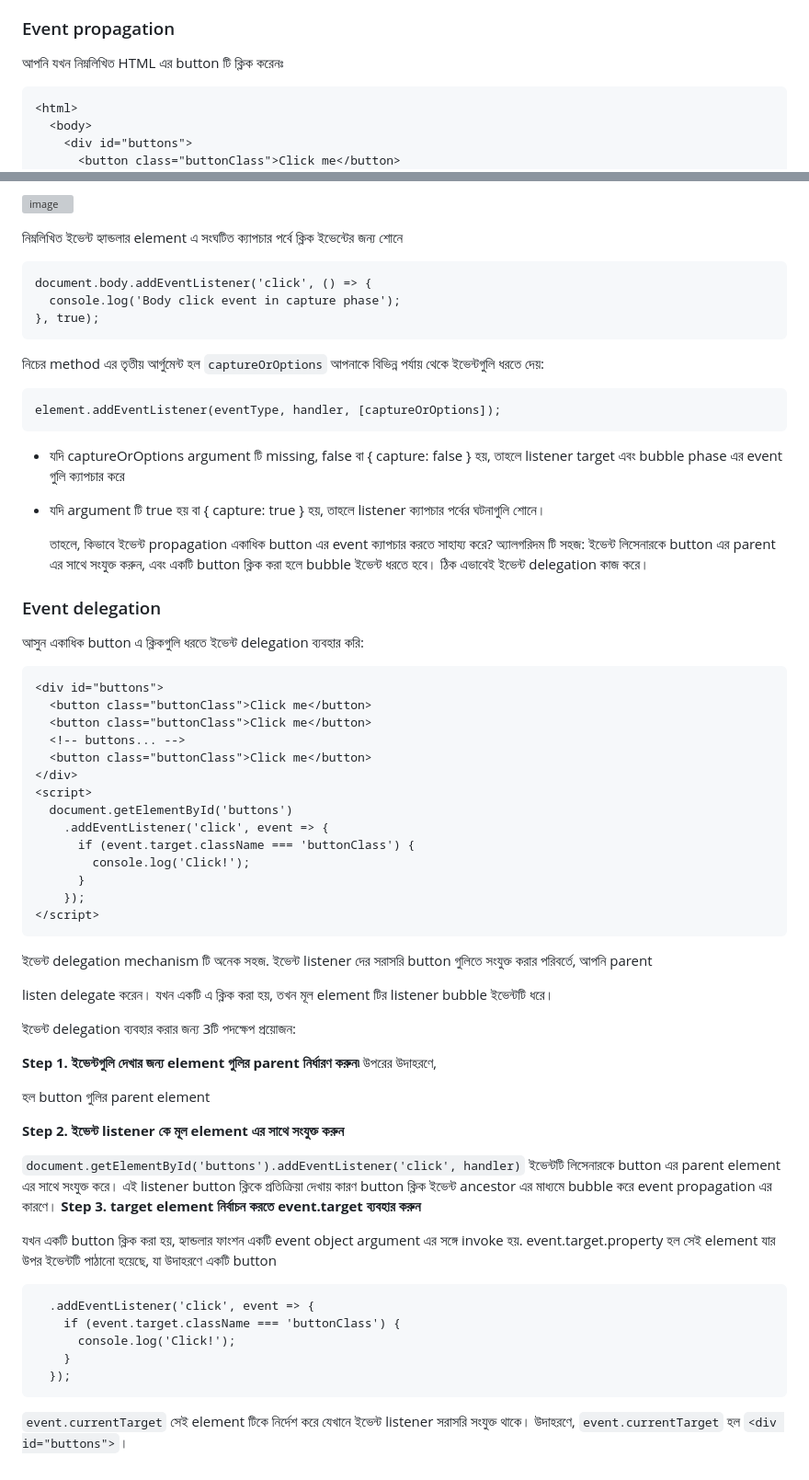
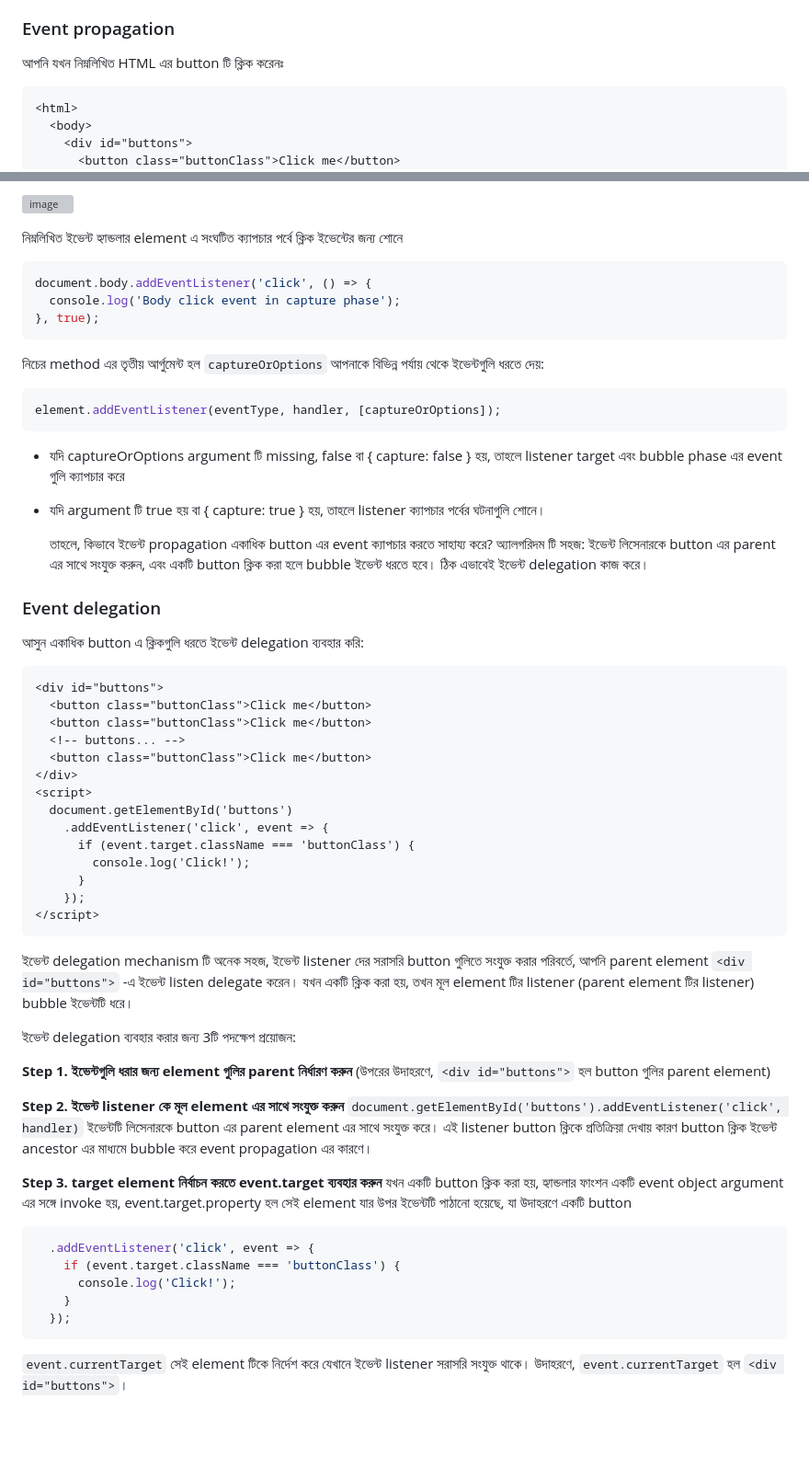
Before and after one commit to vivasoft-ltd/javascript-bootcamp, a Markdown page: basic/9. event-delegation-and-propagation/README.md, 2 parts joined by grey strips. Shown: that part at 92% size. Drawn GitHub-style; blank space fills up the shorter version; grey boxes are pictures that could not be loaded.

Commit message:
Chapter 9 & 10 of Basic section typo mistakes resolved and proof reading done

````diff
--- a/basic/9. event-delegation-and-propagation/README.md
+++ b/basic/9. event-delegation-and-propagation/README.md
@@ -5,7 +5,8 @@
 
 ### Event propagation
 আপনি যখন নিম্নলিখিত HTML এর button টি ক্লিক করেনঃ
-```
+
+```html
 <html>
   <body>
     <div id="buttons">
@@ -25,14 +26,16 @@
 ![image](https://user-images.githubusercontent.com/712313/143814244-4e801a09-f50f-4d87-8503-2686d5f0f1db.png)
 
 নিম্নলিখিত ইভেন্ট হ্যান্ডলার <body> element এ সংঘটিত ক্যাপচার পর্বে ক্লিক ইভেন্টের জন্য শোনে
-  ```
+
+  ```javascript
   document.body.addEventListener('click', () => {
     console.log('Body click event in capture phase');
   }, true);
   ```
 
 নিচের method এর তৃতীয় আর্গুমেন্ট হল `captureOrOptions` আপনাকে বিভিন্ন পর্যায় থেকে ইভেন্টগুলি ধরতে দেয়:
-```
+
+```javascript
 element.addEventListener(eventType, handler, [captureOrOptions]);
 ```
 
@@ -46,7 +49,7 @@ element.addEventListener(eventType, handler, [captureOrOptions]);
 ### Event delegation
 আসুন একাধিক button এ ক্লিকগুলি ধরতে ইভেন্ট delegation ব্যবহার করি:
 
-  ```
+  ```html
   <div id="buttons">
     <button class="buttonClass">Click me</button>
     <button class="buttonClass">Click me</button>
@@ -65,21 +68,21 @@ element.addEventListener(eventType, handler, [captureOrOptions]);
 
 
 
-ইভেন্ট delegation mechanism টি অনেক সহজ. ইভেন্ট listener দের সরাসরি button গুলিতে সংযুক্ত করার পরিবর্তে, আপনি parent <div id="buttons"> listen delegate করেন। যখন একটি এ ক্লিক করা হয়, তখন মূল element টির listener bubble ইভেন্টটি ধরে।
+ইভেন্ট delegation mechanism টি অনেক সহজ, ইভেন্ট listener দের সরাসরি button গুলিতে সংযুক্ত করার পরিবর্তে, আপনি parent element `<div id="buttons">` -এ ইভেন্ট listen delegate করেন। যখন একটি ক্লিক করা হয়, তখন মূল element টির listener (parent element টির listener) bubble ইভেন্টটি ধরে।
 
 ইভেন্ট delegation ব্যবহার করার জন্য 3টি পদক্ষেপ প্রয়োজন:
 
-**Step 1. ইভেন্টগুলি দেখার জন্য element গুলির parent নির্ধারণ করুন৷**
-উপরের উদাহরণে, <div id="buttons"> হল button গুলির parent element
+**Step 1. ইভেন্টগুলি ধরার জন্য element গুলির parent নির্ধারণ করুন** </br>
+(উপরের উদাহরণে, `<div id="buttons">` হল button গুলির parent element)
 
 **Step 2. ইভেন্ট listener কে মূল element এর সাথে সংযুক্ত করুন**
+`document.getElementById('buttons').addEventListener('click', handler)`
+ইভেন্টটি লিসেনারকে button এর parent element এর সাথে সংযুক্ত করে। এই listener button ক্লিকে প্রতিক্রিয়া দেখায় কারণ button ক্লিক ইভেন্ট ancestor এর মাধ্যমে bubble করে event propagation এর কারণে।
 
-```document.getElementById('buttons').addEventListener('click', handler)```
-ইভেন্টটি লিসেনারকে button এর parent element এর সাথে সংযুক্ত করে। এই listener button ক্লিকে প্রতিক্রিয়া দেখায় কারণ button ক্লিক ইভেন্ট ancestor এর মাধ্যমে bubble করে event propagation এর কারণে।
-**Step 3. target element নির্বাচন করতে event.target ব্যবহার করুন**
+**Step 3. target element নির্বাচন করতে event.target ব্যবহার করুন** </br>
+যখন একটি button ক্লিক করা হয়, হ্যান্ডলার ফাংশন একটি event object argument এর সঙ্গে invoke হয়, event.target.property হল সেই element যার উপর ইভেন্টটি পাঠানো হয়েছে, যা উদাহরণে একটি button
 
-যখন একটি button ক্লিক করা হয়, হ্যান্ডলার ফাংশন একটি event object argument এর সঙ্গে invoke হয়. event.target.property হল সেই element যার উপর ইভেন্টটি পাঠানো হয়েছে, যা উদাহরণে একটি button
-```
+```javascript
   .addEventListener('click', event => {
     if (event.target.className === 'buttonClass') {
       console.log('Click!');
@@ -87,4 +90,4 @@ element.addEventListener(eventType, handler, [captureOrOptions]);
   });
 ```
 
- `event.currentTarget` সেই element টিকে নির্দেশ করে যেখানে ইভেন্ট listener সরাসরি সংযুক্ত থাকে। উদাহরণে, `event.currentTarget` হল `<div id="buttons">`।
+`event.currentTarget` সেই element টিকে নির্দেশ করে যেখানে ইভেন্ট listener সরাসরি সংযুক্ত থাকে। উদাহরণে, `event.currentTarget` হল `<div id="buttons">`।
````
Also changed, not shown: basic/10. browser-storage-and-caching/README.md (+14 -14 lines).
